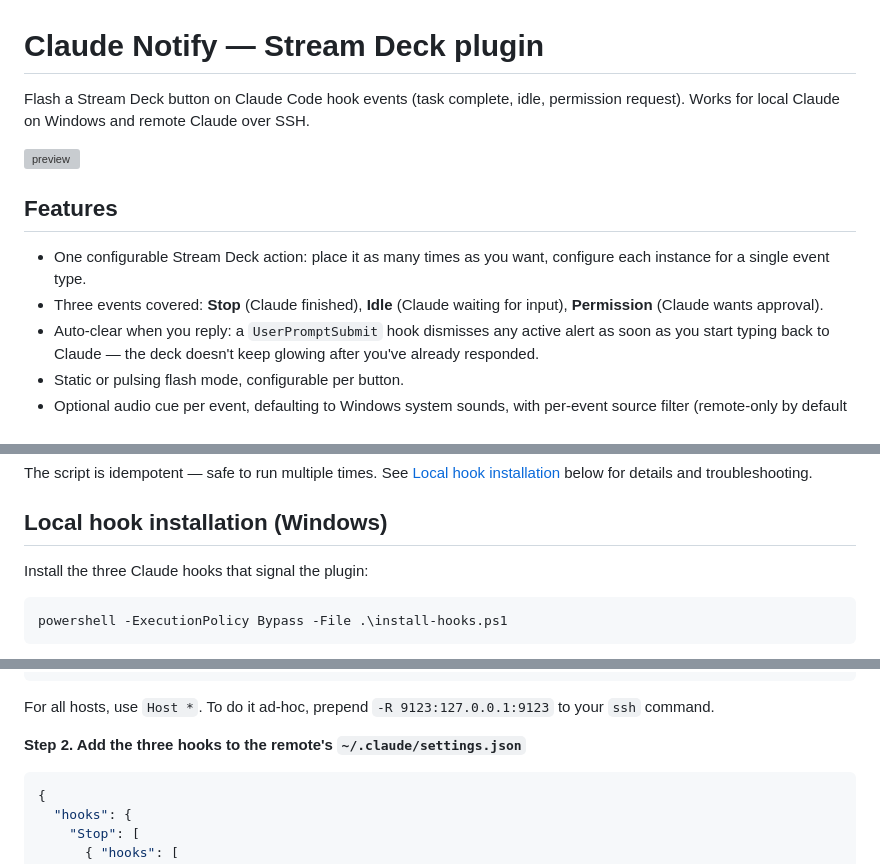
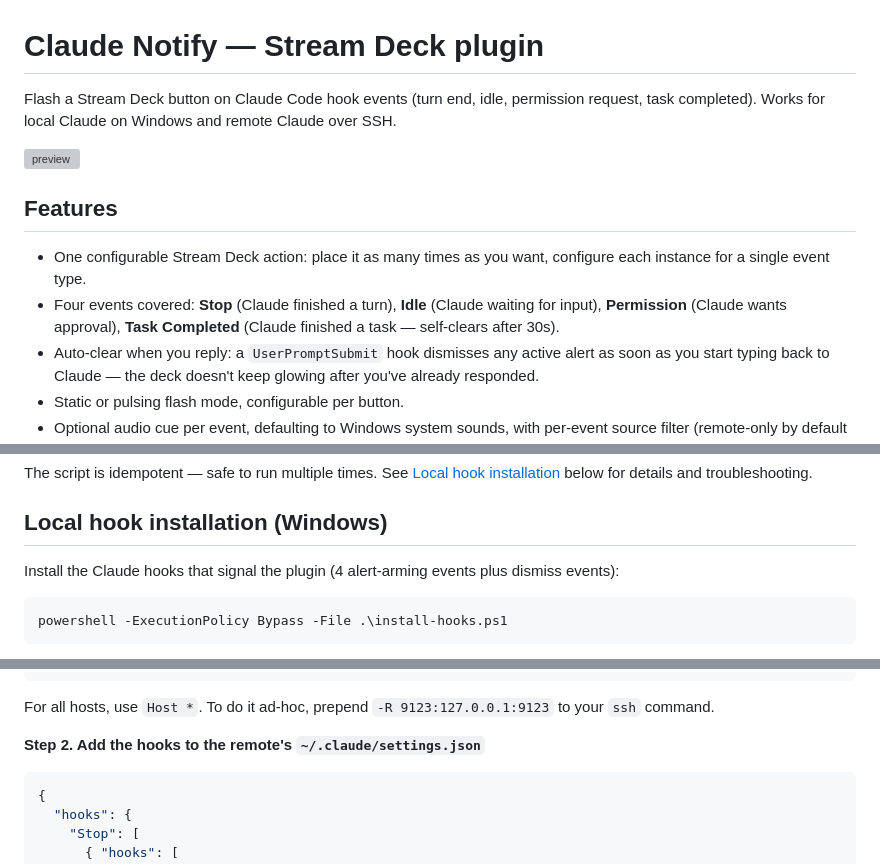
Before and after one commit to nshopik/agentichooks, a Markdown page: README.md, 3 parts joined by grey strips. GitHub-like rendering; grey boxes are pictures that could not be loaded.

Commit message:
docs: update README references from 3 to 4 event types (add Task Completed)

````diff
--- a/README.md
+++ b/README.md
@@ -1,13 +1,13 @@
 # Claude Notify — Stream Deck plugin
 
-Flash a Stream Deck button on Claude Code hook events (task complete, idle, permission request). Works for local Claude on Windows and remote Claude over SSH.
+Flash a Stream Deck button on Claude Code hook events (turn end, idle, permission request, task completed). Works for local Claude on Windows and remote Claude over SSH.
 
 ![preview](com.nshopik.claudenotify.sdPlugin/previews/main.png)
 
 ## Features
 
 - One configurable Stream Deck action: place it as many times as you want, configure each instance for a single event type.
-- Three events covered: **Stop** (Claude finished), **Idle** (Claude waiting for input), **Permission** (Claude wants approval).
+- Four events covered: **Stop** (Claude finished a turn), **Idle** (Claude waiting for input), **Permission** (Claude wants approval), **Task Completed** (Claude finished a task — self-clears after 30s).
 - Auto-clear when you reply: a `UserPromptSubmit` hook dismisses any active alert as soon as you start typing back to Claude — the deck doesn't keep glowing after you've already responded.
 - Static or pulsing flash mode, configurable per button.
 - Optional audio cue per event, defaulting to Windows system sounds, with per-event source filter (remote-only by default to avoid doubling up with local PowerShell sound hooks).
@@ -52,7 +52,7 @@ The script is idempotent — safe to run multiple times. See [Local hook install
 
 ## Local hook installation (Windows)
 
-Install the three Claude hooks that signal the plugin:
+Install the Claude hooks that signal the plugin (4 alert-arming events plus dismiss events):
 
 ```
 powershell -ExecutionPolicy Bypass -File .\install-hooks.ps1
@@ -156,7 +156,7 @@ Host my-dev-vm
 
 For all hosts, use `Host *`. To do it ad-hoc, prepend `-R 9123:127.0.0.1:9123` to your `ssh` command.
 
-**Step 2. Add the three hooks to the remote's `~/.claude/settings.json`**
+**Step 2. Add the hooks to the remote's `~/.claude/settings.json`**
 
 ```json
 {
````
Also changed, not shown: other parts of README.md (+2 -2 lines).
